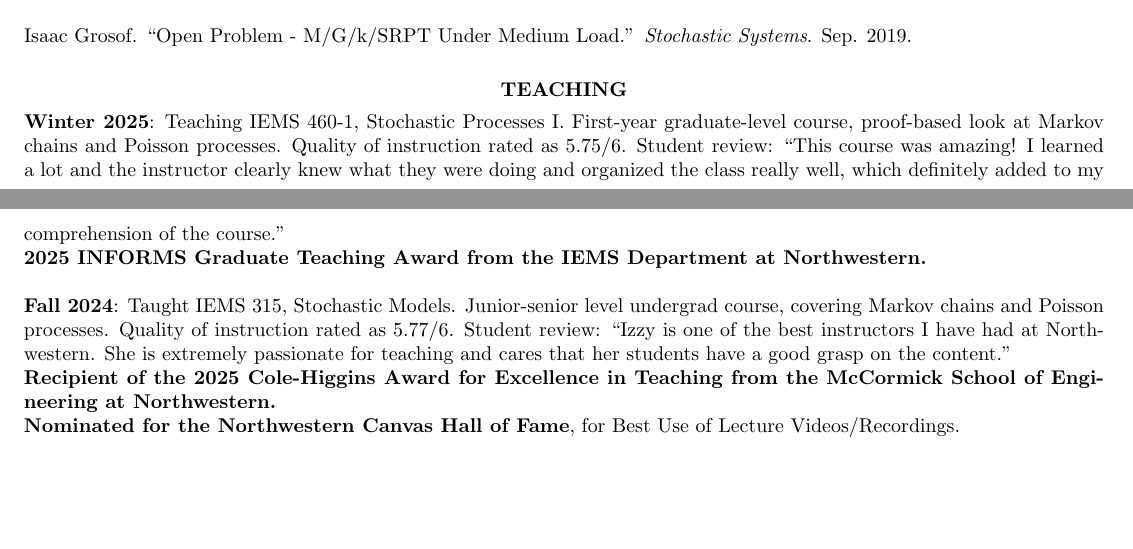
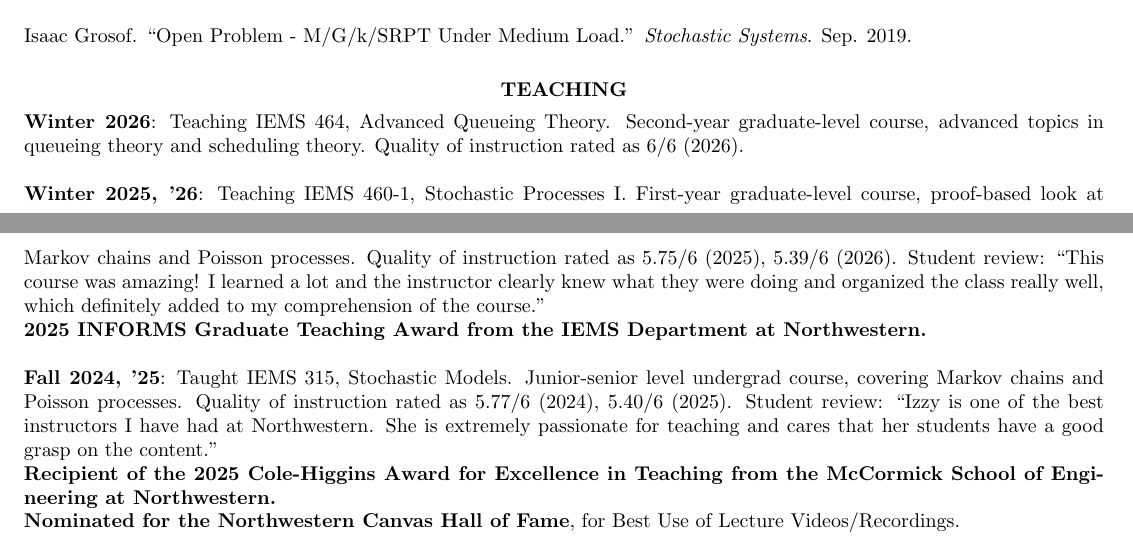
Before and after one commit to isaacg1/isaacg1.github.io, a LaTeX CV (assets/cv.tex): two parts of pages 3 and 4 of 6 before the commit and two parts of pages 3 and 4 of 7 after it, joined at a grey line, cut so that both start at the same text, the shorter picture padded with empty space. Compiled offline with pdfLaTeX.

Commit message:
Updated CV with CTEC info

```diff
--- a/assets/cv.tex
+++ b/assets/cv.tex
@@ -222,16 +222,21 @@ ACM SIGMETRICS 2023 Student Research Competition Winner
 \section{\centerline{TEACHING}}
 \vspace{4pt}
 
-\textbf{Winter 2025}: Teaching IEMS 460-1, Stochastic Processes I.
+\textbf{Winter 2026}: Teaching IEMS 464, Advanced Queueing Theory.
+Second-year graduate-level course,
+advanced topics in queueing theory and scheduling theory.
+Quality of instruction rated as 6/6 (2026).
+
+\textbf{Winter 2025, '26}: Teaching IEMS 460-1, Stochastic Processes I.
 First-year graduate-level course,
 proof-based look at Markov chains and Poisson processes.
-Quality of instruction rated as 5.75/6.
+Quality of instruction rated as 5.75/6 (2025), 5.39/6 (2026).
 Student review: ``This course was amazing! I learned a lot and the instructor clearly knew what they were doing and organized the class really well, which definitely added to my comprehension of the course." \\
 \textbf{2025 INFORMS Graduate Teaching Award from the IEMS Department at Northwestern.}
 
-\textbf{Fall 2024}: Taught IEMS 315, Stochastic Models. Junior-senior level undergrad course,
+\textbf{Fall 2024, '25}: Taught IEMS 315, Stochastic Models. Junior-senior level undergrad course,
 covering Markov chains and Poisson processes.
-Quality of instruction rated as 5.77/6.
+Quality of instruction rated as 5.77/6 (2024), 5.40/6 (2025).
 Student review: ``Izzy is one of the best instructors I have had at Northwestern. She is extremely passionate for teaching and cares that her students have a good grasp on the content." \\
 \textbf{Recipient of the 2025 Cole-Higgins Award for Excellence in Teaching from the McCormick School of Engineering at Northwestern.} \\
 \textbf{Nominated for the Northwestern Canvas Hall of Fame},
```
Also changed, not shown: assets/cv.pdf.
